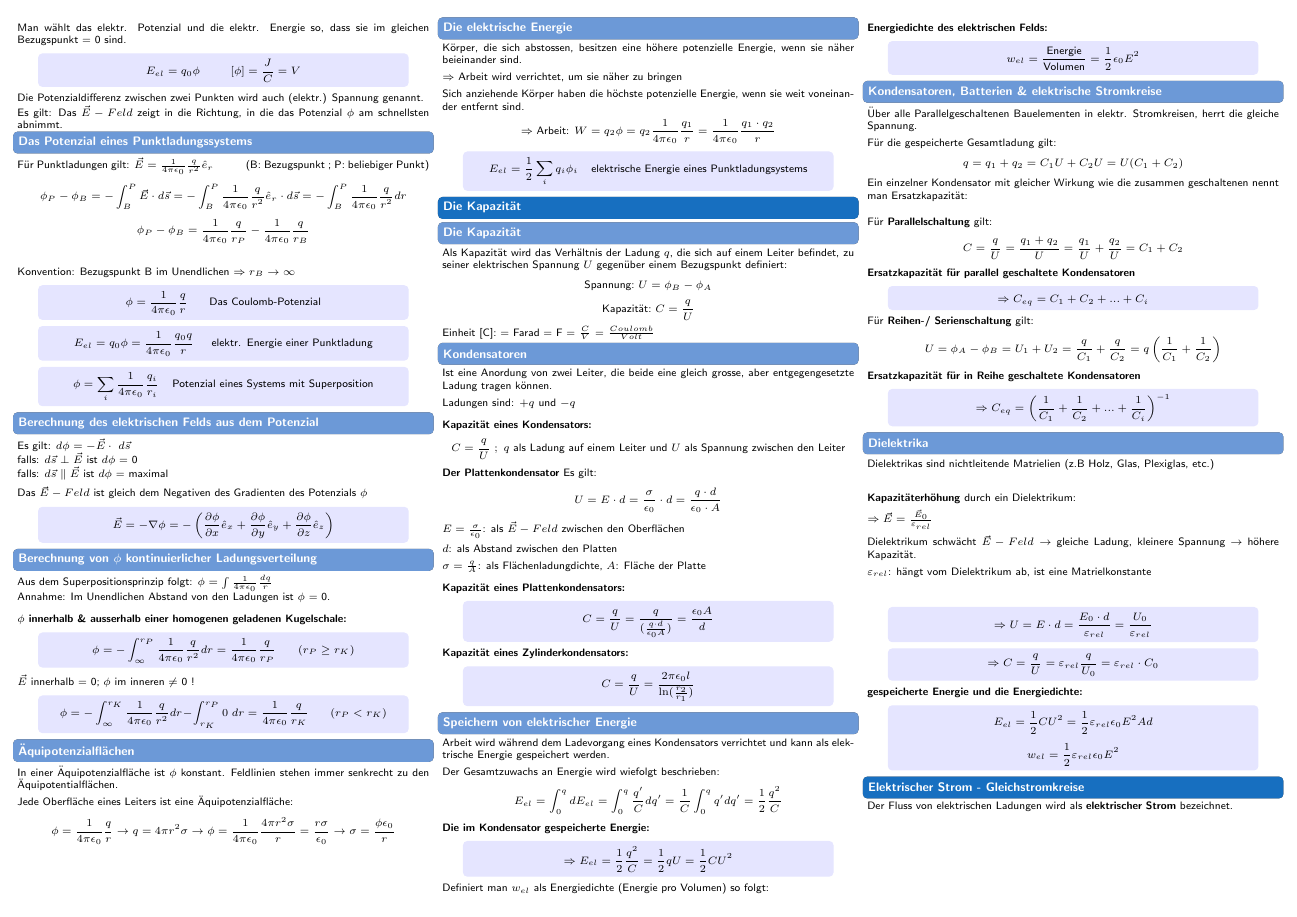
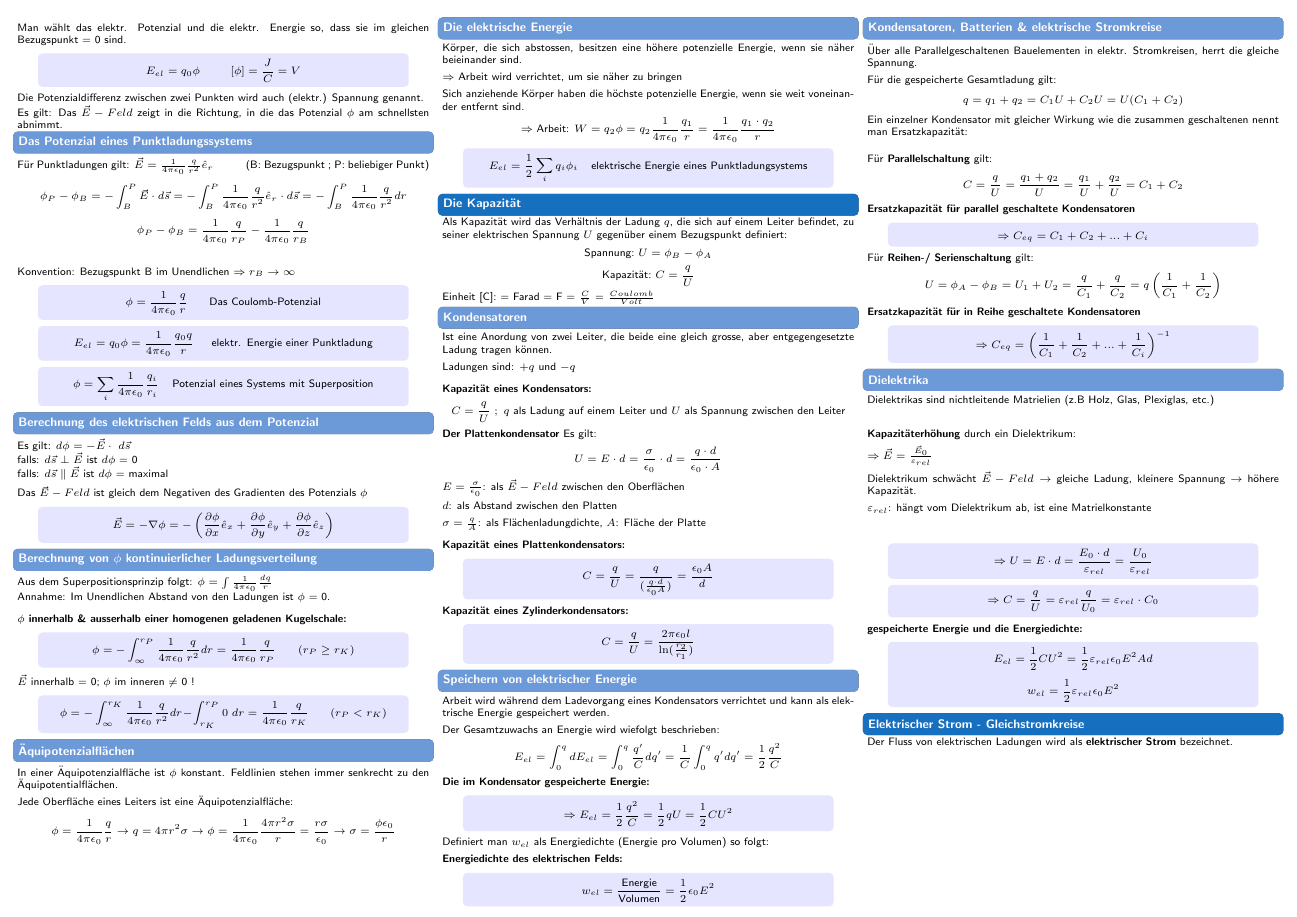
Before and after one commit to AimrayX/Physik_ZF, a LaTeX document (main.tex, which reads Die Kapazität.tex): page 2 of 10. Compiled offline with pdfLaTeX.

Commit message:
Kapazität double title removed

```diff
--- a/Die Kapazität.tex
+++ b/Die Kapazität.tex
@@ -1,6 +1,5 @@
 \section{Die Kapazität}
 
-\subsection{Die Kapazität}
 Als Kapazität wird das Verhältnis der Ladung $q$, die sich auf einem Leiter befindet, zu seiner elektrischen Spannung $U$ gegenüber einem Bezugspunkt definiert:
 \[
     \text{Spannung:} \ U = \phi_B - \phi_A
```
